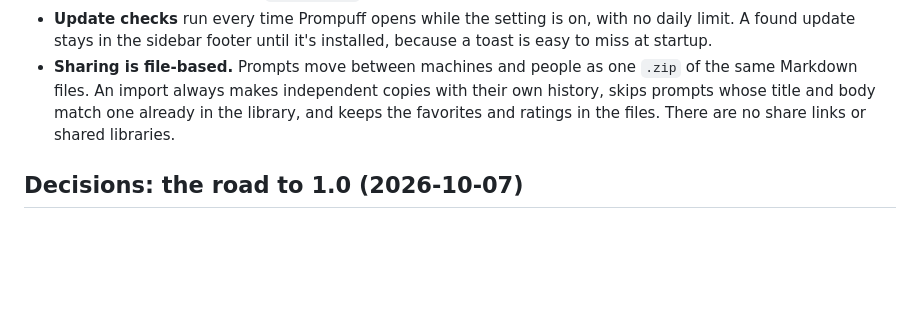
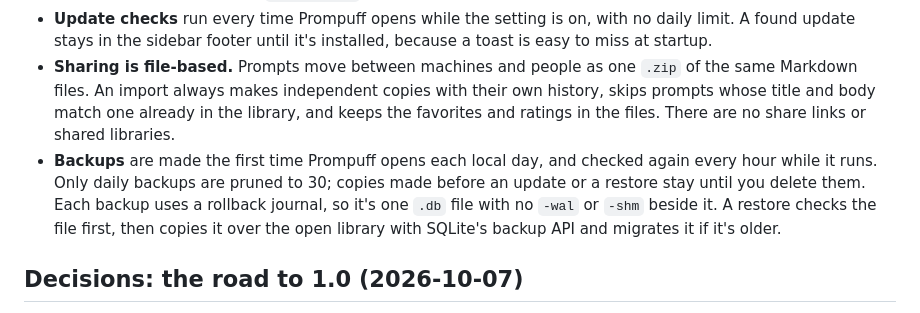
Before and after one commit to hazeliscoding/prompuff, a Markdown page: ROADMAP.md, the part around one of its changes. GitHub-like rendering; blank space fills up the shorter version.

Commit message:
docs(roadmap): tick off automatic backups and record how they work

```diff
--- a/ROADMAP.md
+++ b/ROADMAP.md
@@ -36,6 +36,7 @@ Prompuff is a local-first desktop prompt vault (C#, .NET 10, Avalonia 12) for Wi
 - **Linux smoke test:** the release workflow starts the AppImage under Xvfb with temporary XDG folders, checks that it stays up and creates `prompuff.db` in the data folder, and uploads a screenshot.
 - **Update checks** run every time Prompuff opens while the setting is on, with no daily limit. A found update stays in the sidebar footer until it's installed, because a toast is easy to miss at startup.
 - **Sharing is file-based.** Prompts move between machines and people as one `.zip` of the same Markdown files. An import always makes independent copies with their own history, skips prompts whose title and body match one already in the library, and keeps the favorites and ratings in the files. There are no share links or shared libraries.
+- **Backups** are made the first time Prompuff opens each local day, and checked again every hour while it runs. Only daily backups are pruned to 30; copies made before an update or a restore stay until you delete them. Each backup uses a rollback journal, so it's one `.db` file with no `-wal` or `-shm` beside it. A restore checks the file first, then copies it over the open library with SQLite's backup API and migrates it if it's older.
 
 ## Decisions: the road to 1.0 (2026-10-07)
 
```
Also changed, not shown: other parts of ROADMAP.md (+1 -1 lines).
